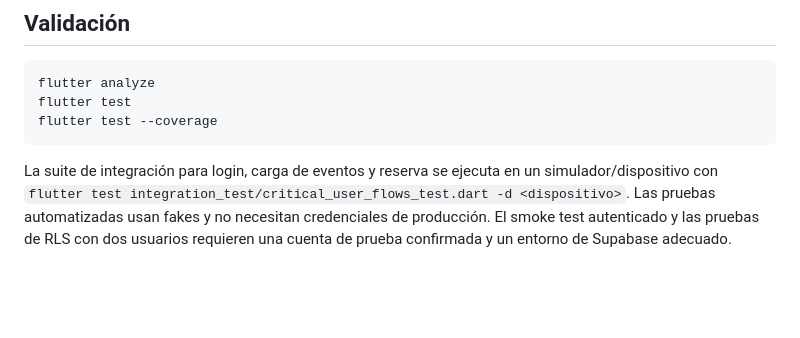
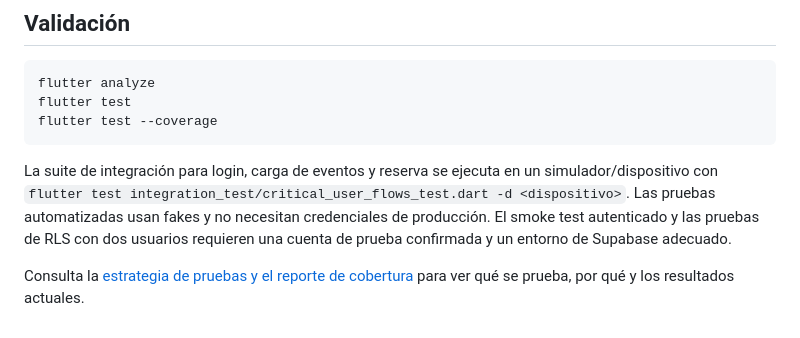
Before and after one commit to slorduy/eventix, a Markdown page: README.md, the part around the change. Drawn GitHub-style; blank space fills up the shorter version.

Commit message:
feat: documentacion testing

````diff
--- a/README.md
+++ b/README.md
@@ -105,3 +105,5 @@ flutter test --coverage
 ```
 
 La suite de integración para login, carga de eventos y reserva se ejecuta en un simulador/dispositivo con `flutter test integration_test/critical_user_flows_test.dart -d <dispositivo>`. Las pruebas automatizadas usan fakes y no necesitan credenciales de producción. El smoke test autenticado y las pruebas de RLS con dos usuarios requieren una cuenta de prueba confirmada y un entorno de Supabase adecuado.
+
+Consulta la [estrategia de pruebas y el reporte de cobertura](specs/testing.md) para ver qué se prueba, por qué y los resultados actuales.
````
Also changed, not shown: specs/testing.md (added, +45 -0 lines).
